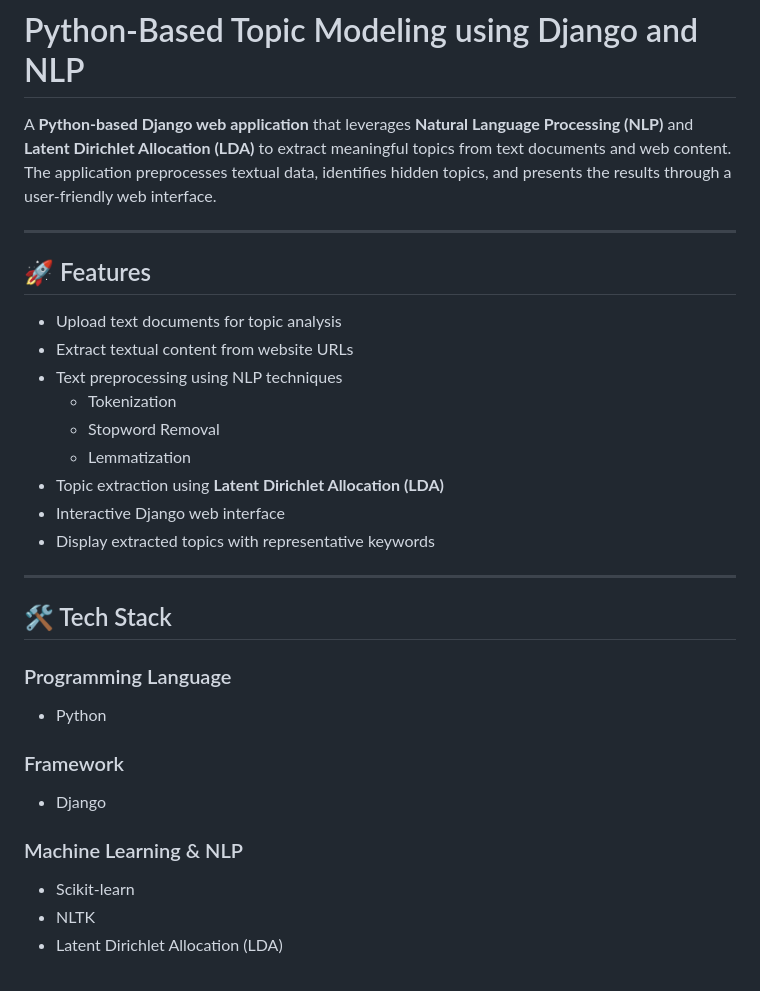
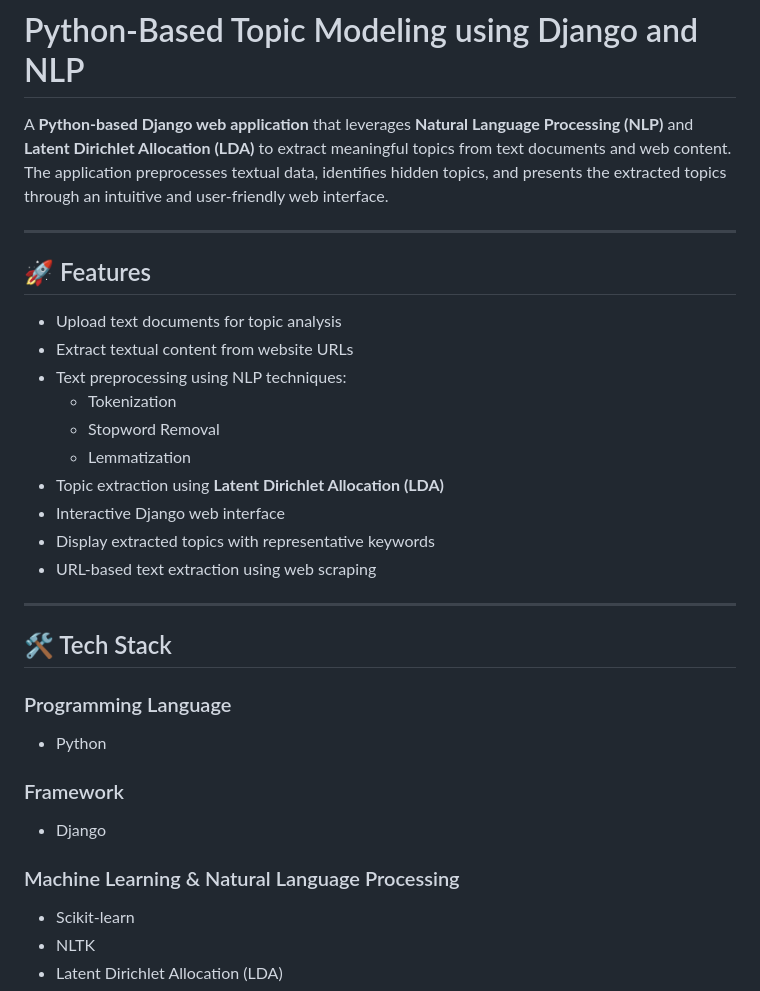
Before and after one commit to Satya280805/topic-modeling-nlp, a Markdown page: README.md, the part around one of its changes. Drawn GitHub-style.

```diff
--- a/README.md
+++ b/README.md
@@ -1,6 +1,6 @@
 # Python-Based Topic Modeling using Django and NLP
 
-A **Python-based Django web application** that leverages **Natural Language Processing (NLP)** and **Latent Dirichlet Allocation (LDA)** to extract meaningful topics from text documents and web content. The application preprocesses textual data, identifies hidden topics, and presents the results through a user-friendly web interface.
+A **Python-based Django web application** that leverages **Natural Language Processing (NLP)** and **Latent Dirichlet Allocation (LDA)** to extract meaningful topics from text documents and web content. The application preprocesses textual data, identifies hidden topics, and presents the extracted topics through an intuitive and user-friendly web interface.
 
 ---
 
@@ -8,13 +8,14 @@ A **Python-based Django web application** that leverages **Natural Language Proc
 
 - Upload text documents for topic analysis
 - Extract textual content from website URLs
-- Text preprocessing using NLP techniques
+- Text preprocessing using NLP techniques:
   - Tokenization
   - Stopword Removal
   - Lemmatization
 - Topic extraction using **Latent Dirichlet Allocation (LDA)**
 - Interactive Django web interface
 - Display extracted topics with representative keywords
+- URL-based text extraction using web scraping
 
 ---
 
@@ -26,7 +27,7 @@ A **Python-based Django web application** that leverages **Natural Language Proc
 ### Framework
 - Django
 
-### Machine Learning & NLP
+### Machine Learning & Natural Language Processing
 - Scikit-learn
 - NLTK
 - Latent Dirichlet Allocation (LDA)
```
Also changed, not shown: other parts of README.md (+49 -33 lines).
